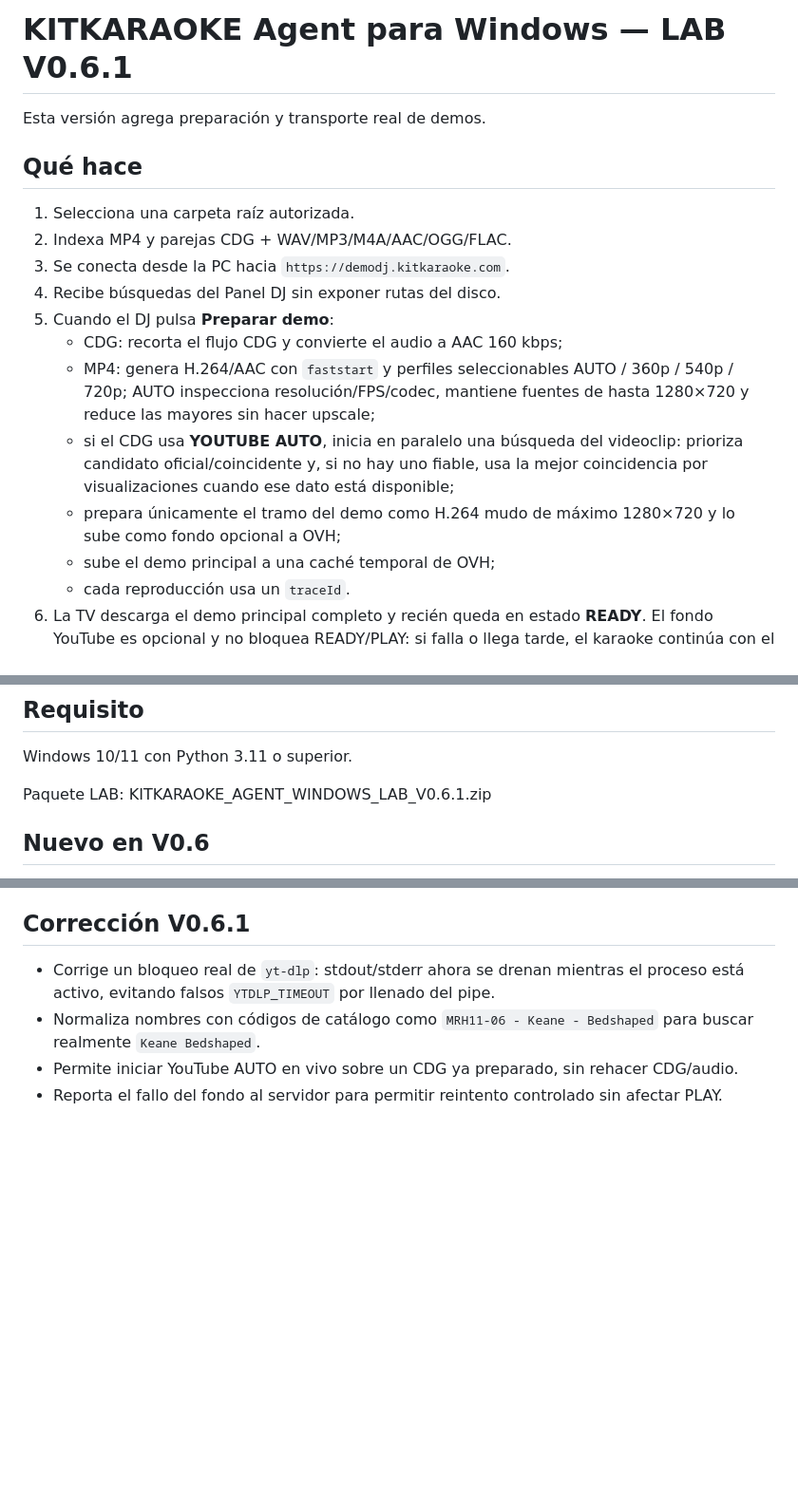
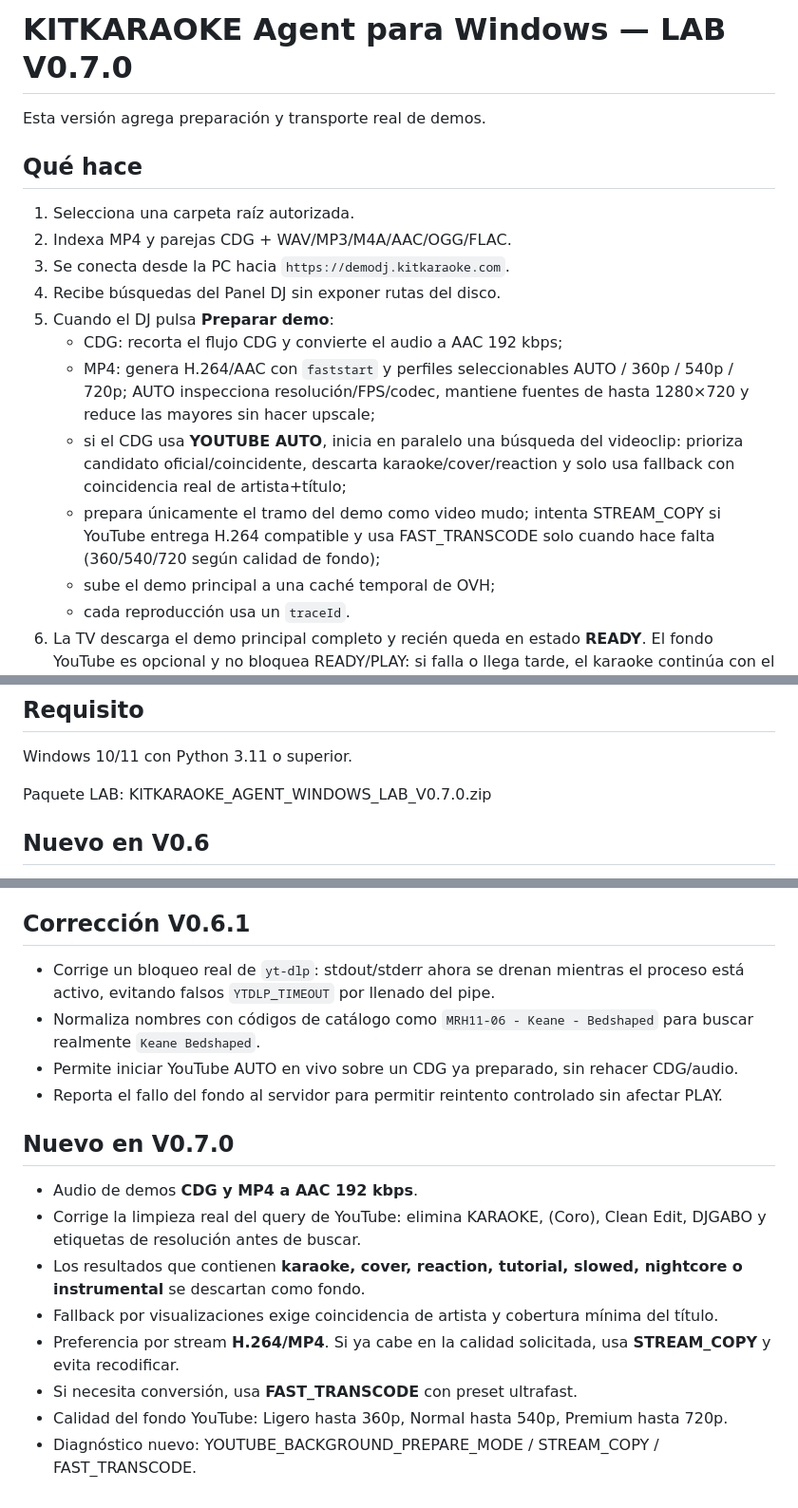
Before and after one commit to clubkaraoke/KITKARAOKE_DEMO_SERVER_LAB, a Markdown page: agent/windows/README.md, 3 parts joined by grey strips. Shown at 95% size. Rendered like a GitHub page; blank space fills up the shorter version.

Commit message:
docs: update Windows Agent V0.7.0

```diff
--- a/agent/windows/README.md
+++ b/agent/windows/README.md
@@ -1,4 +1,4 @@
-# KITKARAOKE Agent para Windows — LAB V0.6.1
+# KITKARAOKE Agent para Windows — LAB V0.7.0
 
 Esta versión agrega preparación y transporte real de demos.
 
@@ -9,10 +9,10 @@ Esta versión agrega preparación y transporte real de demos.
 3. Se conecta desde la PC hacia `https://demodj.kitkaraoke.com`.
 4. Recibe búsquedas del Panel DJ sin exponer rutas del disco.
 5. Cuando el DJ pulsa **Preparar demo**:
-   - CDG: recorta el flujo CDG y convierte el audio a AAC 160 kbps;
+   - CDG: recorta el flujo CDG y convierte el audio a AAC 192 kbps;
    - MP4: genera H.264/AAC con `faststart` y perfiles seleccionables AUTO / 360p / 540p / 720p; AUTO inspecciona resolución/FPS/codec, mantiene fuentes de hasta 1280×720 y reduce las mayores sin hacer upscale;
-   - si el CDG usa **YOUTUBE AUTO**, inicia en paralelo una búsqueda del videoclip: prioriza candidato oficial/coincidente y, si no hay uno fiable, usa la mejor coincidencia por visualizaciones cuando ese dato está disponible;
-   - prepara únicamente el tramo del demo como H.264 mudo de máximo 1280×720 y lo sube como fondo opcional a OVH;
+   - si el CDG usa **YOUTUBE AUTO**, inicia en paralelo una búsqueda del videoclip: prioriza candidato oficial/coincidente, descarta karaoke/cover/reaction y solo usa fallback con coincidencia real de artista+título;
+   - prepara únicamente el tramo del demo como video mudo; intenta STREAM_COPY si YouTube entrega H.264 compatible y usa FAST_TRANSCODE solo cuando hace falta (360/540/720 según calidad de fondo);
    - sube el demo principal a una caché temporal de OVH;
    - cada reproducción usa un `traceId`.
 6. La TV descarga el demo principal completo y recién queda en estado **READY**. El fondo YouTube es opcional y no bloquea READY/PLAY: si falla o llega tarde, el karaoke continúa con el fondo generado.
@@ -59,7 +59,7 @@ No se envían tokens ni rutas completas del disco a los logs remotos.
 
 Windows 10/11 con Python 3.11 o superior.
 
-Paquete LAB: KITKARAOKE_AGENT_WINDOWS_LAB_V0.6.1.zip
+Paquete LAB: KITKARAOKE_AGENT_WINDOWS_LAB_V0.7.0.zip
 
 
 ## Nuevo en V0.6
@@ -80,3 +80,15 @@ Paquete LAB: KITKARAOKE_AGENT_WINDOWS_LAB_V0.6.1.zip
 - Normaliza nombres con códigos de catálogo como `MRH11-06 - Keane - Bedshaped` para buscar realmente `Keane Bedshaped`.
 - Permite iniciar YouTube AUTO en vivo sobre un CDG ya preparado, sin rehacer CDG/audio.
 - Reporta el fallo del fondo al servidor para permitir reintento controlado sin afectar PLAY.
+
+
+## Nuevo en V0.7.0
+
+- Audio de demos **CDG y MP4 a AAC 192 kbps**.
+- Corrige la limpieza real del query de YouTube: elimina KARAOKE, (Coro), Clean Edit, DJGABO y etiquetas de resolución antes de buscar.
+- Los resultados que contienen **karaoke, cover, reaction, tutorial, slowed, nightcore o instrumental** se descartan como fondo.
+- Fallback por visualizaciones exige coincidencia de artista y cobertura mínima del título.
+- Preferencia por stream **H.264/MP4**. Si ya cabe en la calidad solicitada, usa **STREAM_COPY** y evita recodificar.
+- Si necesita conversión, usa **FAST_TRANSCODE** con preset ultrafast.
+- Calidad del fondo YouTube: Ligero hasta 360p, Normal hasta 540p, Premium hasta 720p.
+- Diagnóstico nuevo: YOUTUBE_BACKGROUND_PREPARE_MODE / STREAM_COPY / FAST_TRANSCODE.
```
